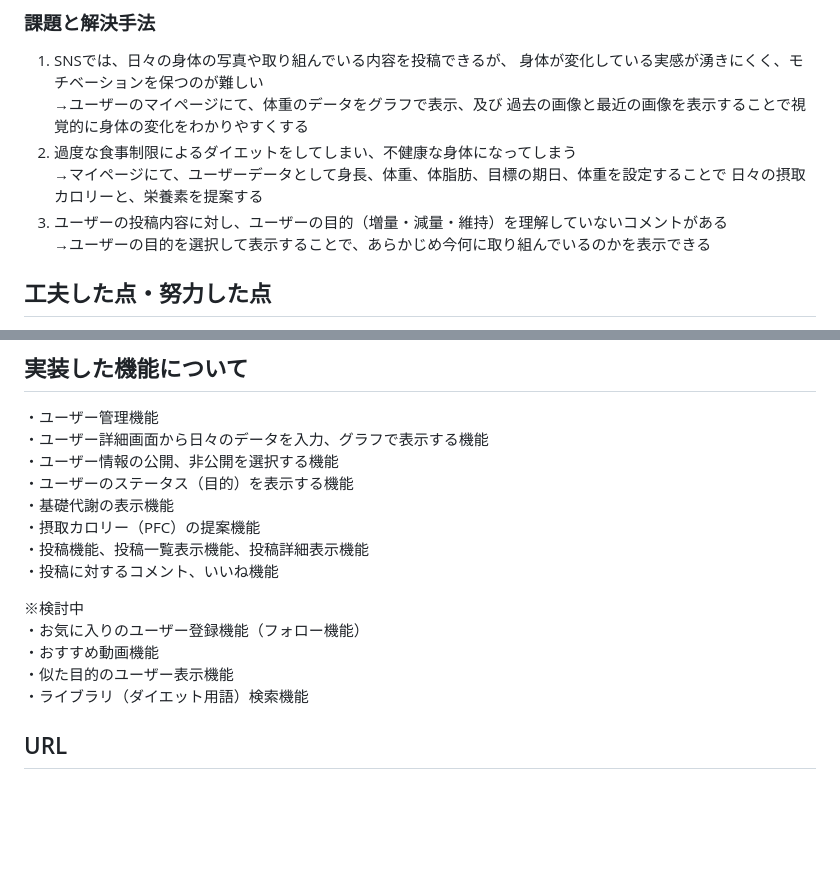
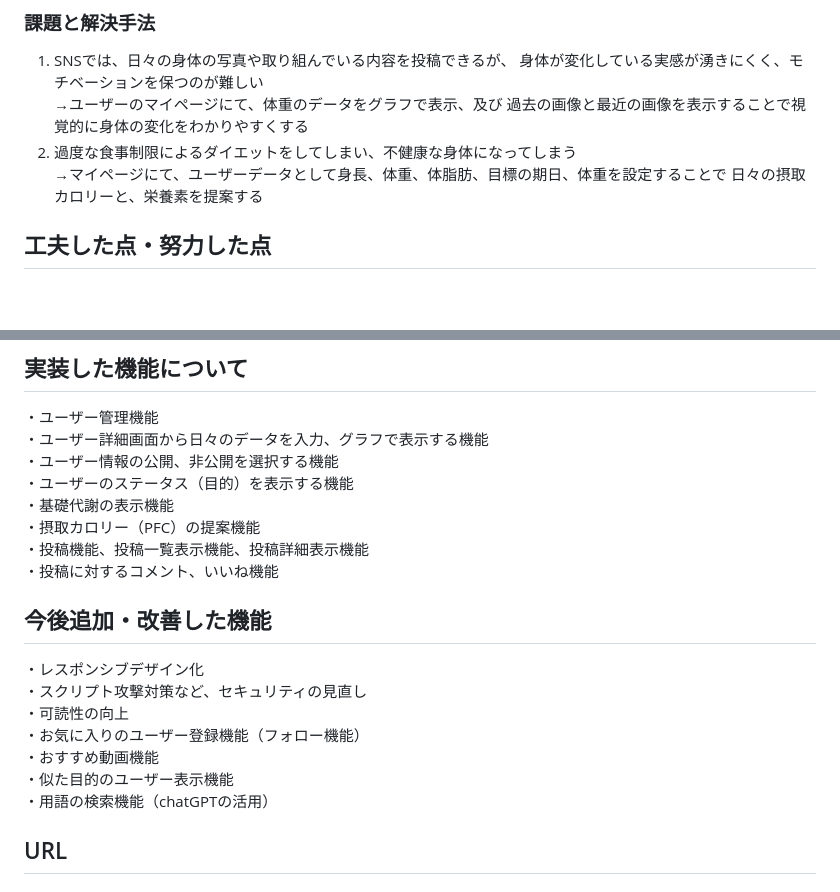
Before and after one commit to HinoShun/BODY-MAKE, a Markdown page: README.md, 2 parts joined by grey strips. Drawn GitHub-style; blank space fills up the shorter version.

```diff
--- a/README.md
+++ b/README.md
@@ -24,8 +24,7 @@ BODY-MAKE(！！開発中！！)
 2. 過度な食事制限によるダイエットをしてしまい、不健康な身体になってしまう
   →マイページにて、ユーザーデータとして身長、体重、体脂肪、目標の期日、体重を設定することで
    日々の摂取カロリーと、栄養素を提案する
-3. ユーザーの投稿内容に対し、ユーザーの目的（増量・減量・維持）を理解していないコメントがある
-  →ユーザーの目的を選択して表示することで、あらかじめ今何に取り組んでいるのかを表示できる
+
 
 ## 工夫した点・努力した点
 1. データをグラフで表示する機能を独学で実装
@@ -44,11 +43,14 @@ BODY-MAKE(！！開発中！！)
 ・投稿機能、投稿一覧表示機能、投稿詳細表示機能
 ・投稿に対するコメント、いいね機能
 
-※検討中
+## 今後追加・改善した機能
+・レスポンシブデザイン化
+・スクリプト攻撃対策など、セキュリティの見直し
+・可読性の向上
 ・お気に入りのユーザー登録機能（フォロー機能）
 ・おすすめ動画機能
 ・似た目的のユーザー表示機能
-・ライブラリ（ダイエット用語）検索機能
+・用語の検索機能（chatGPTの活用）
 
 
 ## URL
```
